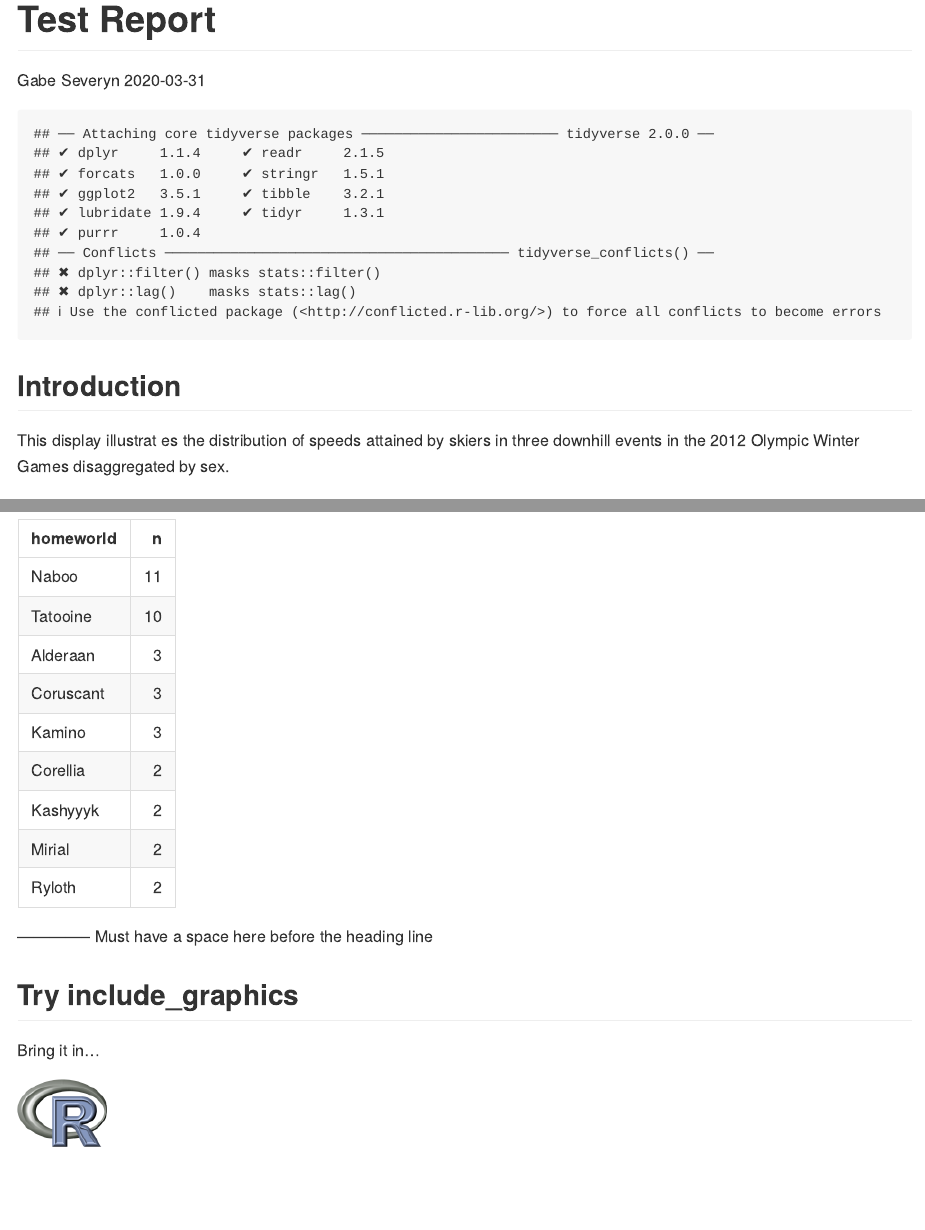
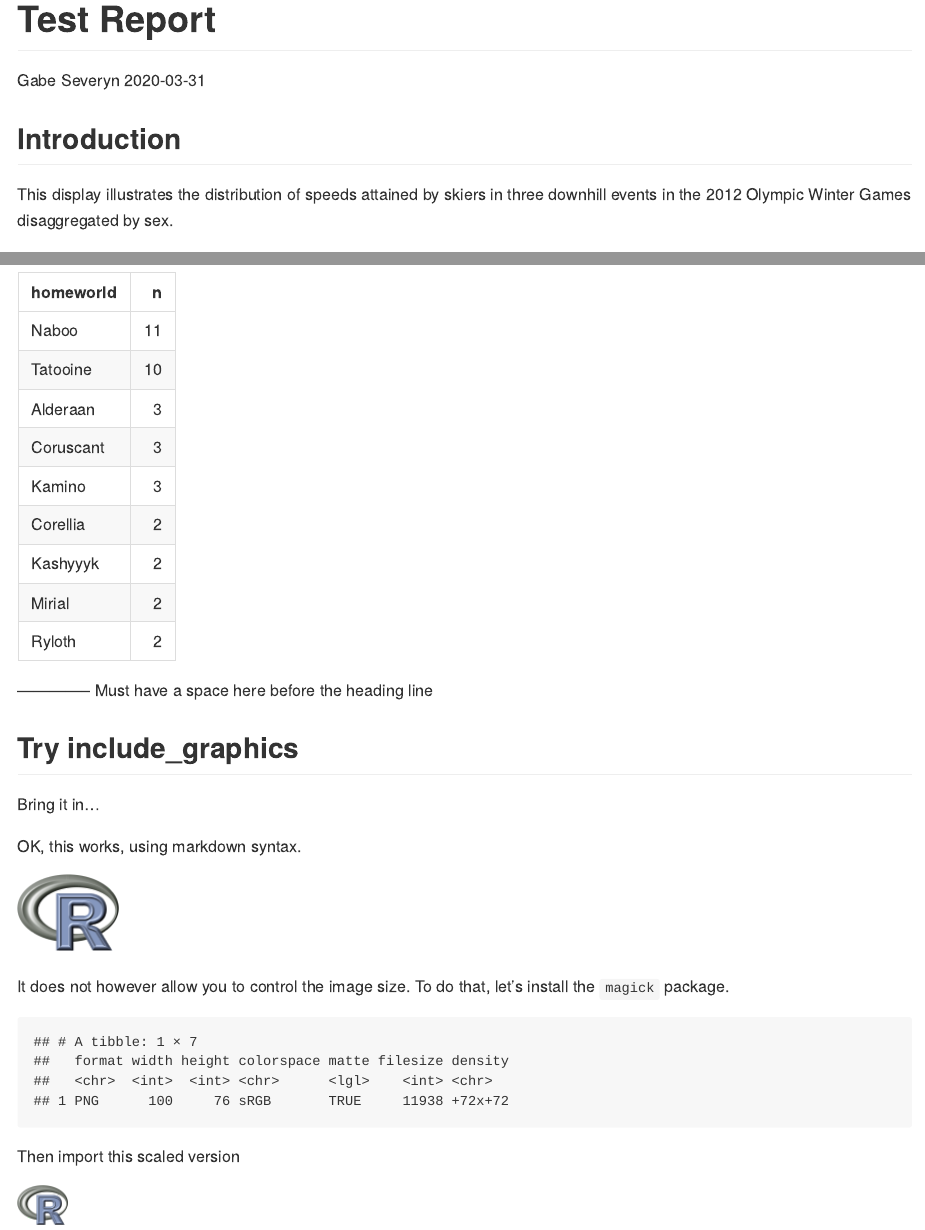
Before and after one commit to severygb/portfolio-severyn-gabe, an R Markdown document (explore/0301-markdown-basics.Rmd): the page in a window 1100 px wide, from its top, and a second part further down, joined at a grey line. Rendered offline with R 4.5, knitr and Pandoc, with nearby package versions; some code elsewhere in the file could not run offline.

Commit message:
image importing

````diff
--- a/explore/0301-markdown-basics.Rmd
+++ b/explore/0301-markdown-basics.Rmd
@@ -8,5 +8,3 @@ editor_options:
 ---
 
 ```{r echo = FALSE}
-# ERROR: This chunk creates an output... Even though echo = false
-# the echo = FALSE in this code chunk header is necessary
@@ -13,15 +17,12 @@ editor_options:
 library("knitr")
 library("graphclassmate")
 library("tidyverse")
-opts_knit$set(root.dir = "../")
-
-# this setting applies to all subsequent code chunks, not this one
-opts_chunk$set(echo = FALSE)
+library("magick")
 ```
 
 ## Introduction
 
-This display illustrat es the distribution of speeds attained by skiers
+This display illustrates the distribution of speeds attained by skiers
 in three downhill events in the 2012 Olympic Winter Games disaggregated
 by sex.
 
@@ -102,5 +99,33 @@ Bring it in...
 
 ```{r out.width = "10%"}
 # import an image from resources
-include_graphics("../resources/Rlogo.png")
+# include_graphics("resources/Rlogo.png")
 ```
+
+
+OK, this works, using markdown syntax.
+
+![](../resources/Rlogo.png)
+
+It does not however allow you to control the image size. To do that, let's install the `magick` package.
+
+```{r}
+# read the iamge
+my_img <- image_read("resources/Rlogo.png")
+
+# how large is the figure?
+image_info(my_img)
+
+# scale to width (in pixels)
+my_img  <- image_scale(my_img, "50")
+
+# write scaled versioon to file
+image_write(my_img,
+        path = "resources/Rlogo-scaled.png",
+        format = "png")
+```
+
+
+Then import this scaled version
+
+![](../resources/Rlogo-scaled.png)
````
Also changed, not shown: reports/correspondence.Rmd (+13 -0 lines), explore/0301-markdown-basics.md, explore/0301-markdown-basics_files/figure-gfm/unnamed-chunk-4-1.png, explore/0301-markdown-basics_files/figure-gfm/unnamed-chunk-5-1.png (added), reports/correspondence.md, resources/Rlogo-scaled.png (added), explore/0301-markdown-basics.Rmd (12 more changed lines).
